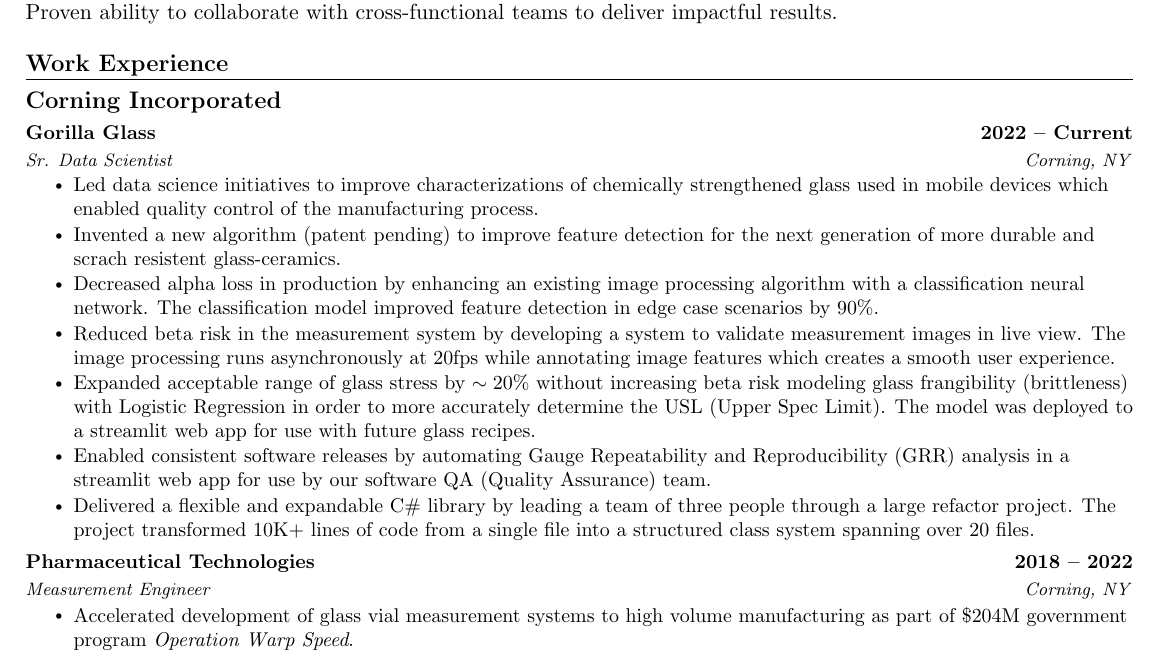
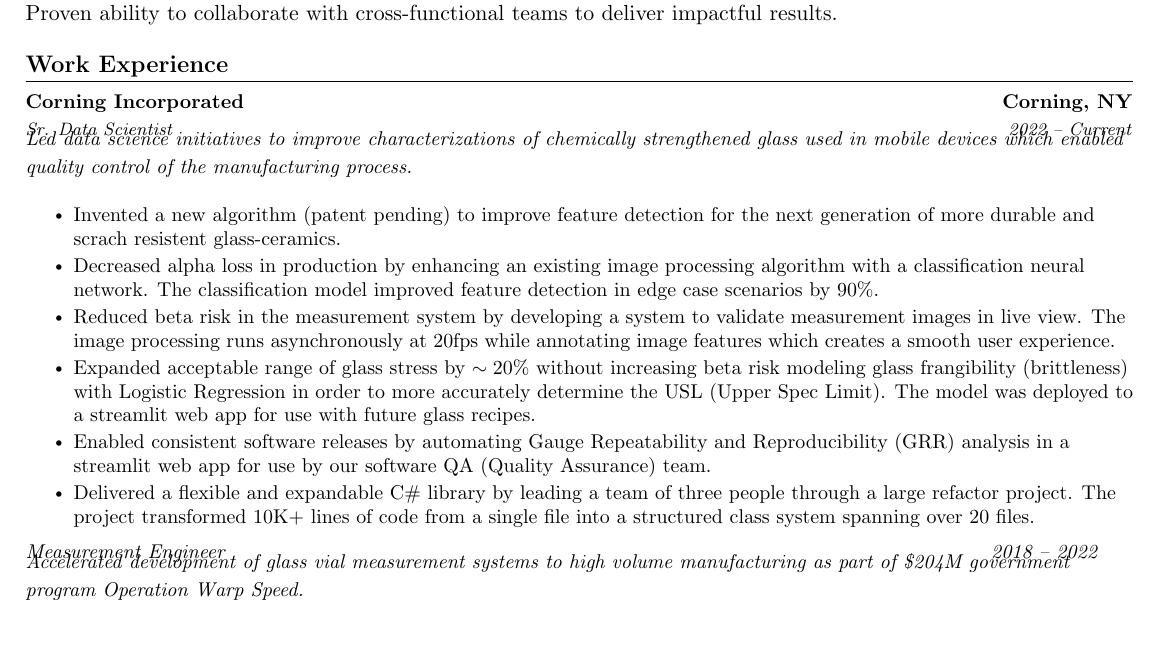
Before and after one commit to mschmidlin1/resume, a LaTeX CV (resume.tex): part of the page, cut so that both start at the same text. Compiled offline with pdfLaTeX.

Commit message:
fixing experience section headings

```diff
--- a/resume.tex
+++ b/resume.tex
@@ -119,6 +119,13 @@
 \newcommand{\resumeItemListStart}{\begin{itemize}}
 \newcommand{\resumeItemListEnd}{\end{itemize}\vspace{-5pt}}
 
+% Custom command for experience takeaway (non-bulleted summary)
+\newcommand{\resumeTakeaway}[1]{
+  \vspace{2pt}
+  \small{\textit{#1}}
+  \vspace{4pt}
+}
+
 %-------------------------------------------
 %%%%%%  RESUME STARTS HERE  %%%%%%%%%%%%%%%%%%%%%%%%%%%%
 
@@ -148,14 +155,11 @@
 %-----------EXPERIENCE-----------
 \section{Work Experience}
   \resumeSubHeadingListStart
-    \item
-    {\large\textbf{Corning Incorporated}}
-    \vspace{-4pt}
     \resumeSubheading
-      {Gorilla Glass}{2022 -- Current}
-      {Sr. Data Scientist}{Corning, NY}
+      {Corning Incorporated}{Corning, NY}
+      {Sr. Data Scientist}{2022 -- Current}
+      \resumeTakeaway{Led data science initiatives to improve characterizations of chemically strengthened glass used in mobile devices which enabled quality control of the manufacturing process.}
       \resumeItemListStart
-        \resumeItem{Led data science initiatives to improve characterizations of chemically strengthened glass used in mobile devices which enabled quality control of the manufacturing process.}
         \resumeItem{Invented a new algorithm (patent pending) to improve feature detection for the next generation of more durable and scrach resistent glass-ceramics.}
         \resumeItem{Decreased alpha loss in production by enhancing an existing image processing algorithm with a classification neural network. The classification model improved feature detection in edge case scenarios by 90\%.}
         \resumeItem{Reduced beta risk in the measurement system by developing a system to validate measurement images in live view. The image processing runs asynchronously at 20fps while annotating image features which creates a smooth user experience.}
@@ -164,11 +168,10 @@
         \resumeItem{Delivered a flexible and expandable C\# library by leading a team of three people through a large refactor project. The project transformed 10K+ lines of code from a single file into a structured class system spanning over 20 files.}
       \resumeItemListEnd
 
-    \resumeSubheading
-      {Pharmaceutical Technologies}{2018 -- 2022}
-      {Measurement Engineer}{Corning, NY}
+    \resumeSubSubheading
+      {Measurement Engineer}{2018 -- 2022}
+      \resumeTakeaway{Accelerated development of glass vial measurement systems to high volume manufacturing as part of \$204M government program \textit{Operation Warp Speed}.}
       \resumeItemListStart
-        \resumeItem{Accelerated development of glass vial measurement systems to high volume manufacturing as part of \$204M government program \textit{Operation Warp Speed}.}
         \resumeItem{Performed and automated data analysis on production data using python scripts and SQL queries to determine effectiveness of inline measurement systems.}
         \resumeItem{Quantified repeatability of measurement systems through GRR and Analysis of Variance across a wide range of glass attributes such as stress, thickness, warp, and defect sizing.}
     \resumeItemListEnd
```
Also changed, not shown: resume.pdf, 4 other files.
